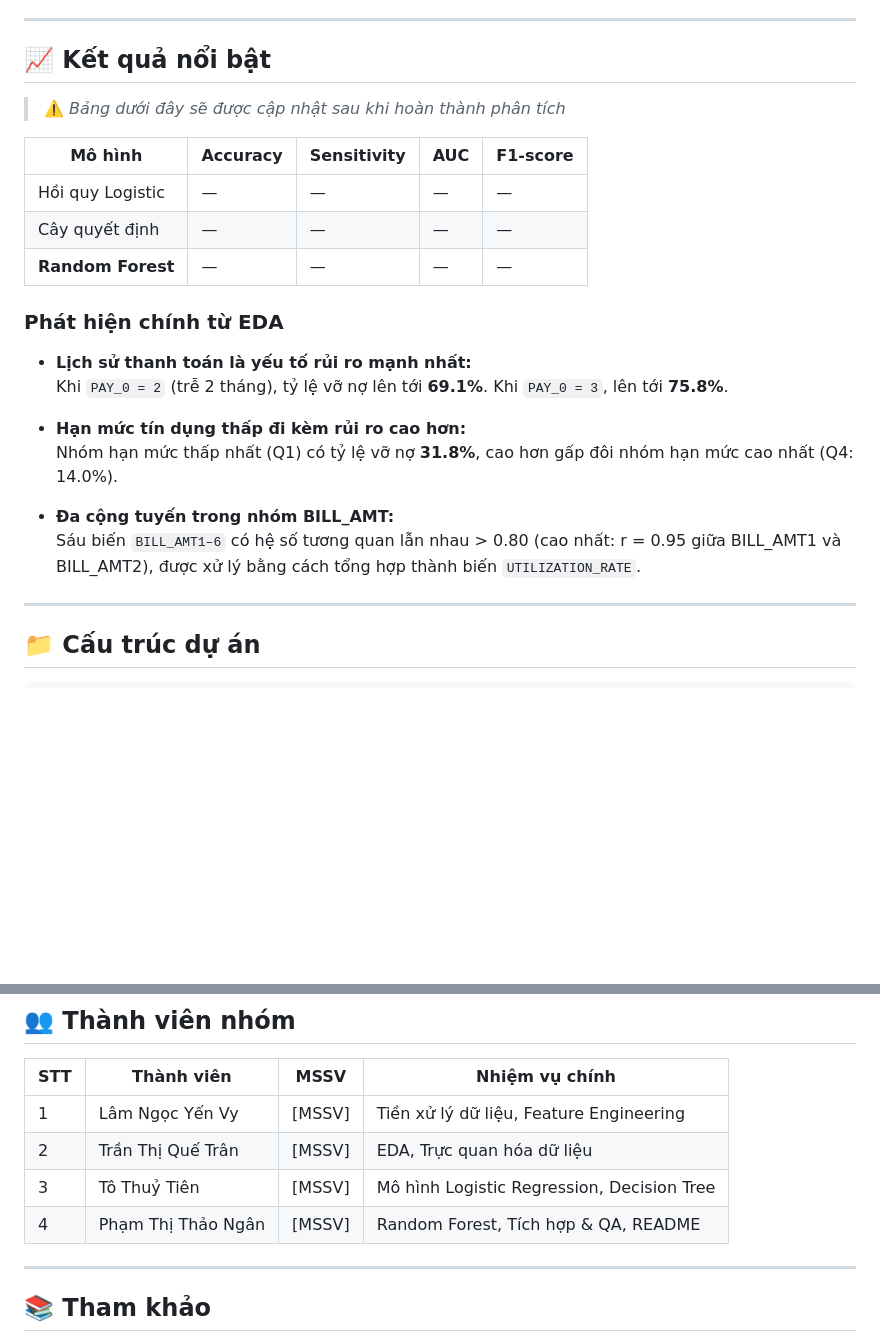
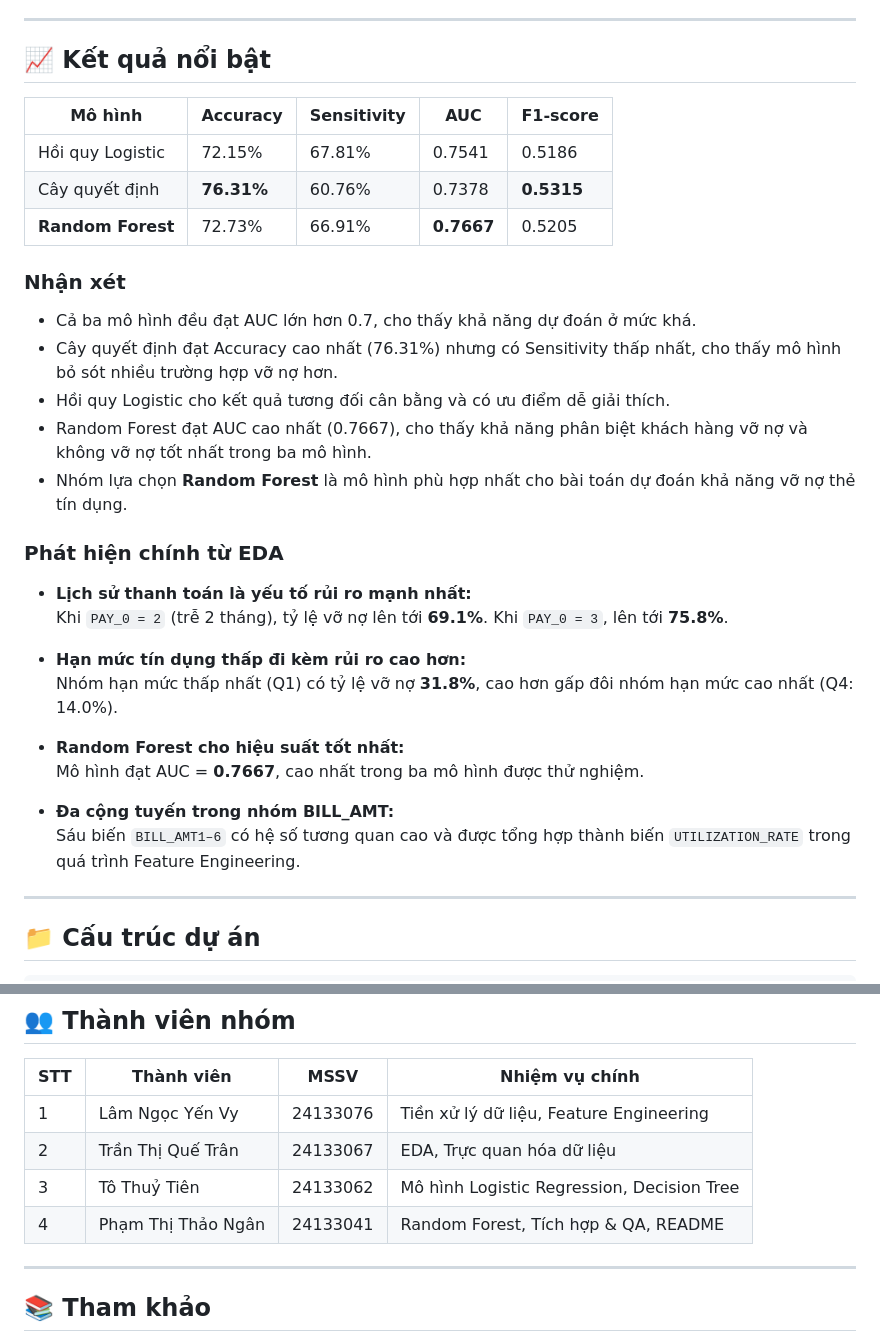
Before and after one commit to thaongan1202/CreditCard-Default-Prediction-R, a Markdown page: README.md, 2 parts joined by grey strips. Rendered like a GitHub page; blank space fills up the shorter version.

```diff
--- a/README.md
+++ b/README.md
@@ -127,13 +127,19 @@ Accuracy **không** được dùng làm chỉ số chính vì dữ liệu mất
 
 ## 📈 Kết quả nổi bật
 
-> ⚠️ *Bảng dưới đây sẽ được cập nhật sau khi hoàn thành phân tích*
-
 | Mô hình | Accuracy | Sensitivity | AUC | F1-score |
 |---|---|---|---|---|
-| Hồi quy Logistic | — | — | — | — |
-| Cây quyết định | — | — | — | — |
-| **Random Forest** | — | — | — | — |
+| Hồi quy Logistic | 72.15% | 67.81% | 0.7541 | 0.5186 |
+| Cây quyết định | **76.31%** | 60.76% | 0.7378 | **0.5315** |
+| **Random Forest** | 72.73% | 66.91% | **0.7667** | 0.5205 |
+
+### Nhận xét
+
+- Cả ba mô hình đều đạt AUC lớn hơn 0.7, cho thấy khả năng dự đoán ở mức khá.
+- Cây quyết định đạt Accuracy cao nhất (76.31%) nhưng có Sensitivity thấp nhất, cho thấy mô hình bỏ sót nhiều trường hợp vỡ nợ hơn.
+- Hồi quy Logistic cho kết quả tương đối cân bằng và có ưu điểm dễ giải thích.
+- Random Forest đạt AUC cao nhất (0.7667), cho thấy khả năng phân biệt khách hàng vỡ nợ và không vỡ nợ tốt nhất trong ba mô hình.
+- Nhóm lựa chọn **Random Forest** là mô hình phù hợp nhất cho bài toán dự đoán khả năng vỡ nợ thẻ tín dụng.
 
 ### Phát hiện chính từ EDA
 
@@ -143,9 +149,11 @@ Accuracy **không** được dùng làm chỉ số chính vì dữ liệu mất
 - **Hạn mức tín dụng thấp đi kèm rủi ro cao hơn:**
   Nhóm hạn mức thấp nhất (Q1) có tỷ lệ vỡ nợ **31.8%**, cao hơn gấp đôi nhóm hạn mức cao nhất (Q4: 14.0%).
 
+- **Random Forest cho hiệu suất tốt nhất:**
+  Mô hình đạt AUC = **0.7667**, cao nhất trong ba mô hình được thử nghiệm.
+
 - **Đa cộng tuyến trong nhóm BILL_AMT:**
-  Sáu biến `BILL_AMT1–6` có hệ số tương quan lẫn nhau > 0.80 (cao nhất: r = 0.95 giữa BILL_AMT1 và BILL_AMT2), được xử lý bằng cách tổng hợp thành biến `UTILIZATION_RATE`.
-
+  Sáu biến `BILL_AMT1–6` có hệ số tương quan cao và được tổng hợp thành biến `UTILIZATION_RATE` trong quá trình Feature Engineering.
 ---
 
 ## 📁 Cấu trúc dự án
@@ -207,10 +215,10 @@ rmarkdown::render("Main_Report.Rmd", output_format = "html_document")
 
 | STT | Thành viên | MSSV | Nhiệm vụ chính |
 |---|---|---|---|
-| 1 | Lâm Ngọc Yến Vy | [MSSV] | Tiền xử lý dữ liệu, Feature Engineering |
-| 2 | Trần Thị Quế Trân | [MSSV] | EDA, Trực quan hóa dữ liệu |
-| 3 | Tô Thuỷ Tiên | [MSSV] | Mô hình Logistic Regression, Decision Tree |
-| 4 | Phạm Thị Thảo Ngân | [MSSV] | Random Forest, Tích hợp & QA, README |
+| 1 | Lâm Ngọc Yến Vy | 24133076 | Tiền xử lý dữ liệu, Feature Engineering |
+| 2 | Trần Thị Quế Trân | 24133067 | EDA, Trực quan hóa dữ liệu |
+| 3 | Tô Thuỷ Tiên | 24133062 | Mô hình Logistic Regression, Decision Tree |
+| 4 | Phạm Thị Thảo Ngân | 24133041 | Random Forest, Tích hợp & QA, README |
 
 ---
 
```
